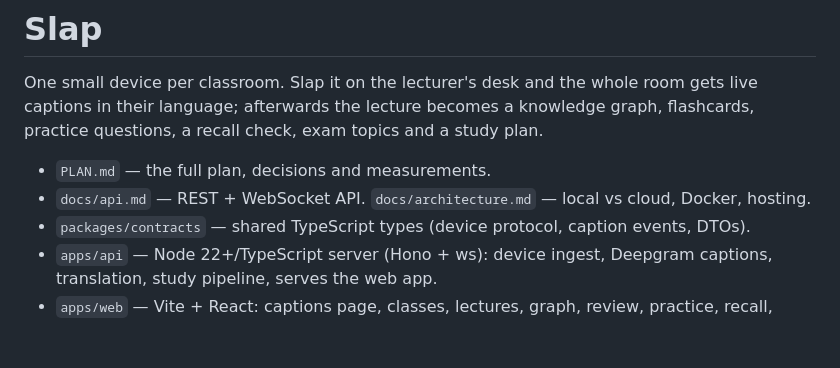
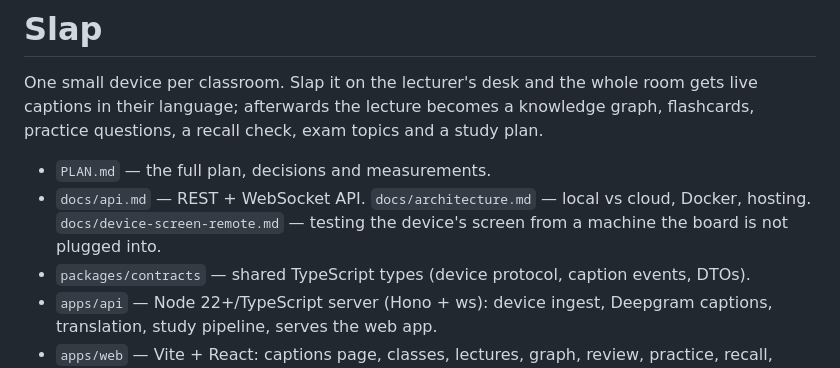
Before and after one commit to 3nvyx/slap, a Markdown page: README.md, the part around the change. Rendered like a GitHub page; blank space fills up the shorter version.

Commit message:
docs: how to test the device screen from another machine
Co-Authored-By: Claude Opus 5.5 <noreply@anthropic.com>

```diff
--- a/README.md
+++ b/README.md
@@ -3,7 +3,7 @@
 One small device per classroom. Slap it on the lecturer's desk and the whole room gets live captions in their language; afterwards the lecture becomes a knowledge graph, flashcards, practice questions, a recall check, exam topics and a study plan.
 
 - `PLAN.md` — the full plan, decisions and measurements.
-- `docs/api.md` — REST + WebSocket API. `docs/architecture.md` — local vs cloud, Docker, hosting.
+- `docs/api.md` — REST + WebSocket API. `docs/architecture.md` — local vs cloud, Docker, hosting. `docs/device-screen-remote.md` — testing the device's screen from a machine the board is not plugged into.
 - `packages/contracts` — shared TypeScript types (device protocol, caption events, DTOs).
 - `apps/api` — Node 22+/TypeScript server (Hono + ws): device ingest, Deepgram captions, translation, study pipeline, serves the web app.
 - `apps/web` — Vite + React: captions page, classes, lectures, graph, review, practice, recall, exam topics, today.
```
Also changed, not shown: docs/device-screen-remote.md (added, +72 -0 lines).
